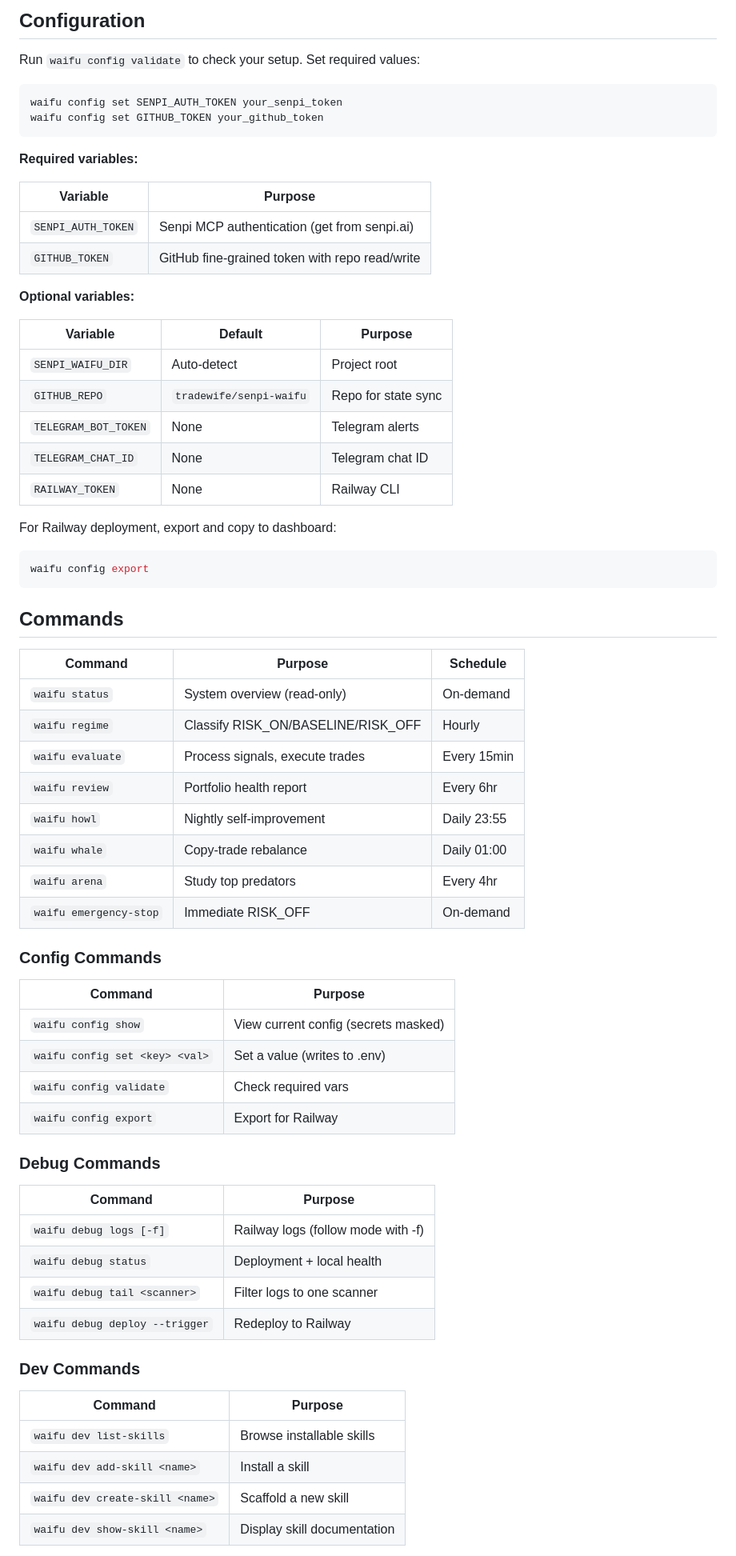
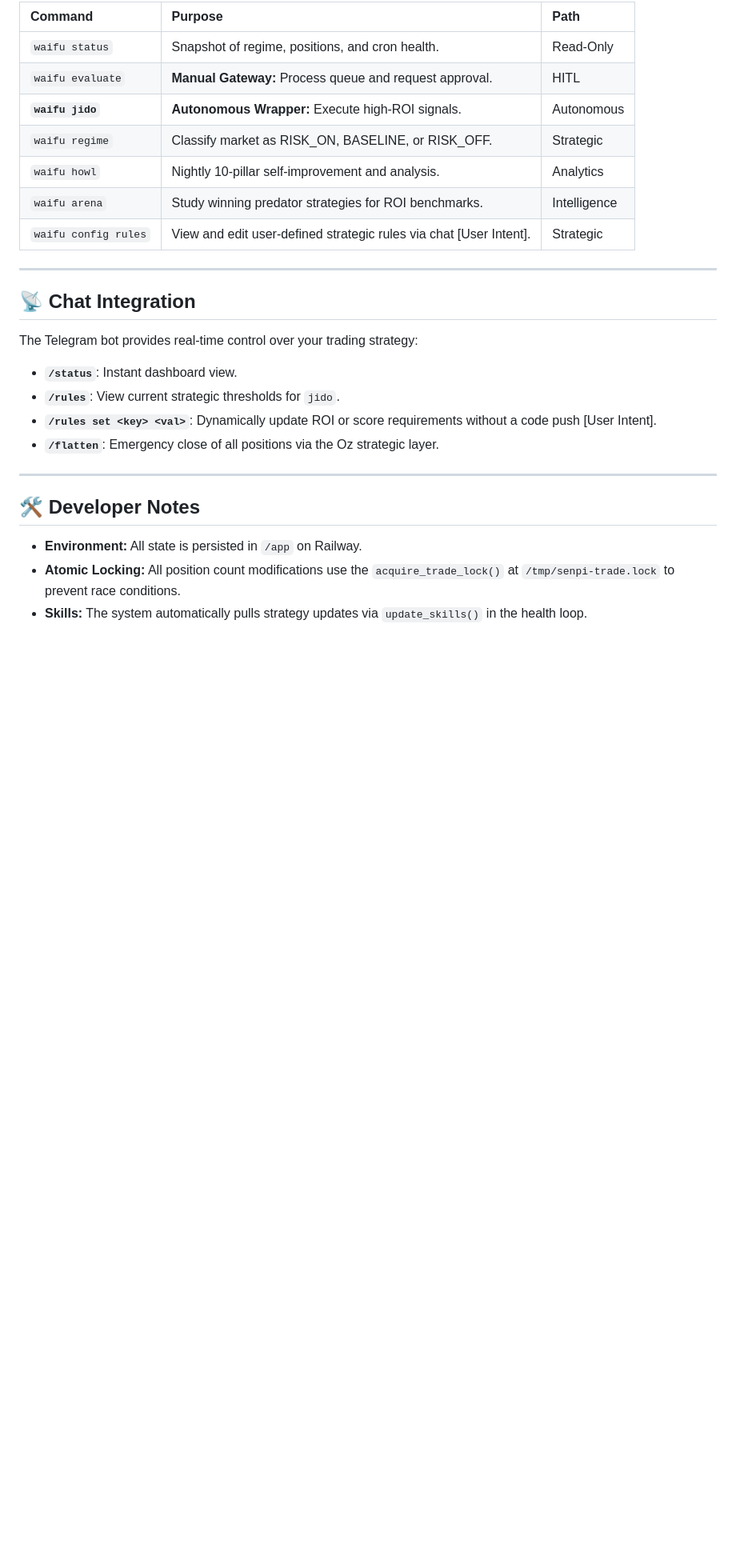
Before and after one commit to tradewife/senpi-warp, a Markdown page: README.md, the part around one of its changes. Shown at 80% size. GitHub-like rendering; blank space fills up the shorter version.

Commit message:
Update README for senpi-waifu project
Revise README.md to reflect new architecture and features

````diff
--- a/README.md
+++ b/README.md
@@ -38,72 +62,27 @@ waifu --help
 
-## Configuration
+| Command | Purpose | Path |
+| :--- | :--- | :--- |
+| `waifu status` | Snapshot of regime, positions, and cron health. | Read-Only |
+| `waifu evaluate` | **Manual Gateway:** Process queue and request approval. | HITL |
+| **`waifu jido`** | **Autonomous Wrapper:** Execute high-ROI signals. | Autonomous |
+| `waifu regime` | Classify market as RISK_ON, BASELINE, or RISK_OFF. | Strategic |
+| `waifu howl` | Nightly 10-pillar self-improvement and analysis. | Analytics |
+| `waifu arena` | Study winning predator strategies for ROI benchmarks. | Intelligence |
+| `waifu config rules` | View and edit user-defined strategic rules via chat [User Intent]. | Strategic |
 
-Run `waifu config validate` to check your setup. Set required values:
+---
 
-```bash
-waifu config set SENPI_AUTH_TOKEN your_senpi_token
-waifu config set GITHUB_TOKEN your_github_token
-```
+## 📡 Chat Integration
+The Telegram bot provides real-time control over your trading strategy:
+*   **`/status`**: Instant dashboard view.
+*   **`/rules`**: View current strategic thresholds for `jido`.
+*   **`/rules set <key> <val>`**: Dynamically update ROI or score requirements without a code push [User Intent].
+*   **`/flatten`**: Emergency close of all positions via the Oz strategic layer.
 
-**Required variables:**
+---
 
-| Variable | Purpose |
-|----------|---------|
-| `SENPI_AUTH_TOKEN` | Senpi MCP authentication (get from senpi.ai) |
-| `GITHUB_TOKEN` | GitHub fine-grained token with repo read/write |
+## 🛠 Developer Notes
+*   **Environment:** All state is persisted in `/app` on Railway.
+*   **Atomic Locking:** All position count modifications use the `acquire_trade_lock()` at `/tmp/senpi-trade.lock` to prevent race conditions.
+*   **Skills:** The system automatically pulls strategy updates via `update_skills()` in the health loop.
 
-**Optional variables:**
-
-| Variable | Default | Purpose |
-|----------|---------|---------|
-| `SENPI_WAIFU_DIR` | Auto-detect | Project root |
-| `GITHUB_REPO` | `tradewife/senpi-waifu` | Repo for state sync |
-| `TELEGRAM_BOT_TOKEN` | None | Telegram alerts |
-| `TELEGRAM_CHAT_ID` | None | Telegram chat ID |
-| `RAILWAY_TOKEN` | None | Railway CLI |
-
-For Railway deployment, export and copy to dashboard:
-```bash
-waifu config export
-```
-
-## Commands
-
-| Command | Purpose | Schedule |
-|---------|---------|----------|
-| `waifu status` | System overview (read-only) | On-demand |
-| `waifu regime` | Classify RISK_ON/BASELINE/RISK_OFF | Hourly |
-| `waifu evaluate` | Process signals, execute trades | Every 15min |
-| `waifu review` | Portfolio health report | Every 6hr |
-| `waifu howl` | Nightly self-improvement | Daily 23:55 |
-| `waifu whale` | Copy-trade rebalance | Daily 01:00 |
-| `waifu arena` | Study top predators | Every 4hr |
-| `waifu emergency-stop` | Immediate RISK_OFF | On-demand |
-
-### Config Commands
-
-| Command | Purpose |
-|---------|---------|
-| `waifu config show` | View current config (secrets masked) |
-| `waifu config set <key> <val>` | Set a value (writes to .env) |
-| `waifu config validate` | Check required vars |
-| `waifu config export` | Export for Railway |
-
-### Debug Commands
-
-| Command | Purpose |
-|---------|---------|
-| `waifu debug logs [-f]` | Railway logs (follow mode with -f) |
-| `waifu debug status` | Deployment + local health |
-| `waifu debug tail <scanner>` | Filter logs to one scanner |
-| `waifu debug deploy --trigger` | Redeploy to Railway |
-
-### Dev Commands
-
-| Command | Purpose |
-|---------|---------|
-| `waifu dev list-skills` | Browse installable skills |
-| `waifu dev add-skill <name>` | Install a skill |
-| `waifu dev create-skill <name>` | Scaffold a new skill |
-| `waifu dev show-skill <name>` | Display skill documentation |
-
````
Also changed, not shown: other parts of README.md (+54 -90 lines).
